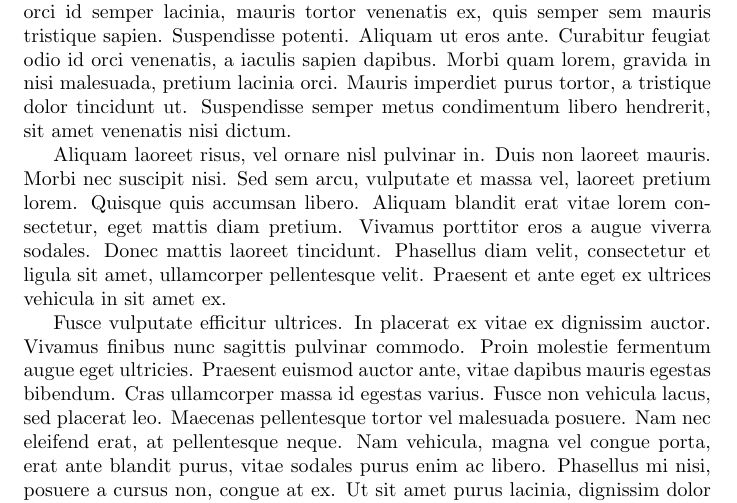
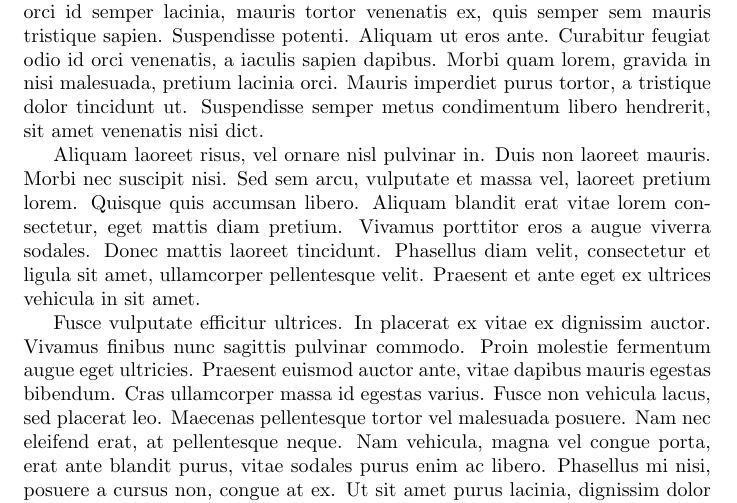
Before and after one commit to marceloalcocer/overleafv2, a LaTeX document (manuscript/manuscript.tex): part of the page, cut so that both start at the same text. Compiled offline with pdfLaTeX.

Commit message:
Updates from ShareLaTeX

```diff
--- a/manuscript/manuscript.tex
+++ b/manuscript/manuscript.tex
@@ -4,15 +4,17 @@
 
 \maketitle
 
-Lorem ipsum dolor sit amet, consectetur adipiscing elit. Maecenas facilisis, orci id semper lacinia, mauris tortor venenatis ex, quis semper sem mauris tristique sapien. Suspendisse potenti. Aliquam ut eros ante. Curabitur feugiat odio id orci venenatis, a iaculis sapien dapibus. Morbi quam lorem, gravida in nisi malesuada, pretium lacinia orci. Mauris imperdiet purus tortor, a tristique dolor tincidunt ut. Suspendisse semper metus condimentum libero hendrerit, sit amet venenatis nisi dictum.
+Lorem ipsum dolor sit amet, consectetur adipiscing elit. Maecenas facilisis, orci id semper lacinia, mauris tortor venenatis ex, quis semper sem mauris tristique sapien. Suspendisse potenti. Aliquam ut eros ante. Curabitur feugiat odio id orci venenatis, a iaculis sapien dapibus. Morbi quam lorem, gravida in nisi malesuada, pretium lacinia orci. Mauris imperdiet purus tortor, a tristique dolor tincidunt ut. Suspendisse semper metus condimentum libero hendrerit, sit amet venenatis nisi dict.
 
 % And another overleaf edit
 
-Aliquam laoreet risus, vel ornare nisl pulvinar in. Duis non laoreet mauris. Morbi nec suscipit nisi. Sed sem arcu, vulputate et massa vel, laoreet pretium lorem. Quisque quis accumsan libero. Aliquam blandit erat vitae lorem consectetur, eget mattis diam pretium. Vivamus porttitor eros a augue viverra sodales. Donec mattis laoreet tincidunt. Phasellus diam velit, consectetur et ligula sit amet, ullamcorper pellentesque velit. Praesent et ante eget ex ultrices vehicula in sit amet ex.
+Aliquam laoreet risus, vel ornare nisl pulvinar in. Duis non laoreet mauris. Morbi nec suscipit nisi. Sed sem arcu, vulputate et massa vel, laoreet pretium lorem. Quisque quis accumsan libero. Aliquam blandit erat vitae lorem consectetur, eget mattis diam pretium. Vivamus porttitor eros a augue viverra sodales. Donec mattis laoreet tincidunt. Phasellus diam velit, consectetur et ligula sit amet, ullamcorper pellentesque velit. Praesent et ante eget ex ultrices vehicula in sit amet.
 
 % Comment from overleaf user
 
 Fusce vulputate efficitur ultrices. In placerat ex vitae ex dignissim auctor. Vivamus finibus nunc sagittis pulvinar commodo. Proin molestie fermentum augue eget ultricies. Praesent euismod auctor ante, vitae dapibus mauris egestas bibendum. Cras ullamcorper massa id egestas varius. Fusce non vehicula lacus, sed placerat leo. Maecenas pellentesque tortor vel malesuada posuere. Nam nec eleifend erat, at pellentesque neque. Nam vehicula, magna vel congue porta, erat ante blandit purus, vitae sodales purus enim ac libero. Phasellus mi nisi, posuere a cursus non, congue at ex. Ut sit amet purus lacinia, dignissim dolor nec, maximus ipsum.
 
+% Foobar
+
 
 \end{document}
```
